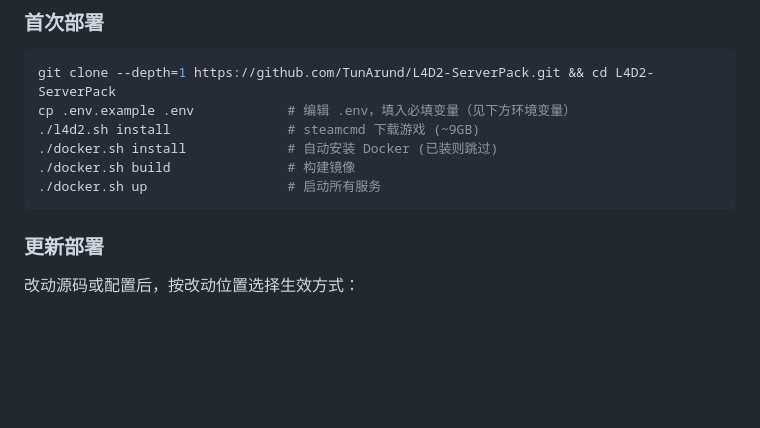
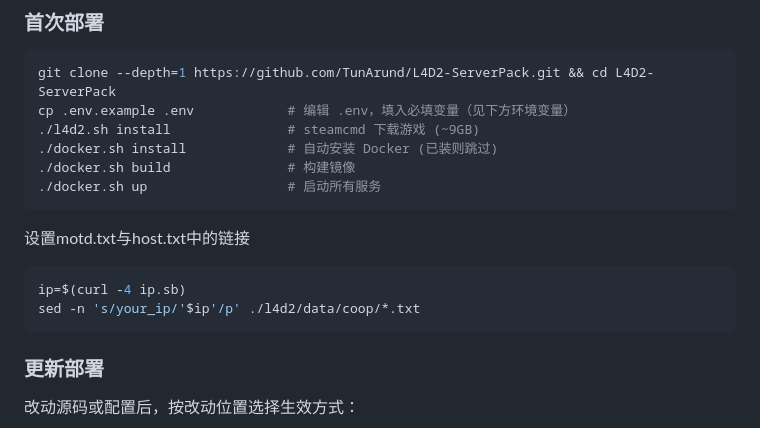
Before and after one commit to TunArund/L4D2-ServerPack, a Markdown page: README.md, the part around the change. Rendered like a GitHub page; blank space fills up the shorter version.

Commit message:
docs: README 新增 motd/host 链接替换说明
Co-Authored-By: Claude Code <noreply@anthropic.com>

````diff
--- a/README.md
+++ b/README.md
@@ -18,7 +18,11 @@ cp .env.example .env            # 编辑 .env，填入必填变量（见下方
 ./docker.sh build               # 构建镜像
 ./docker.sh up                  # 启动所有服务
 ```
-
+设置motd.txt与host.txt中的链接
+```bash
+ip=$(curl -4 ip.sb)
+sed -n 's/your_ip/'$ip'/p' ./l4d2/data/coop/*.txt
+```
 ### 更新部署
 
 改动源码或配置后，按改动位置选择生效方式：
````
